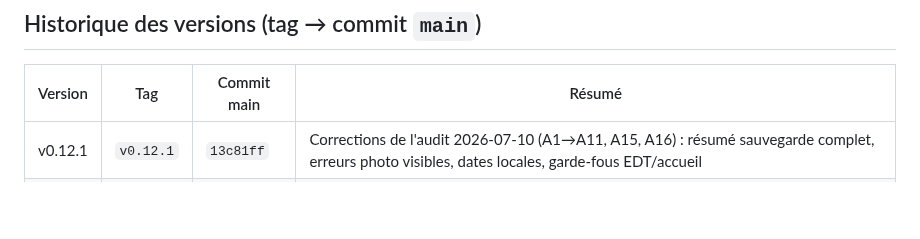
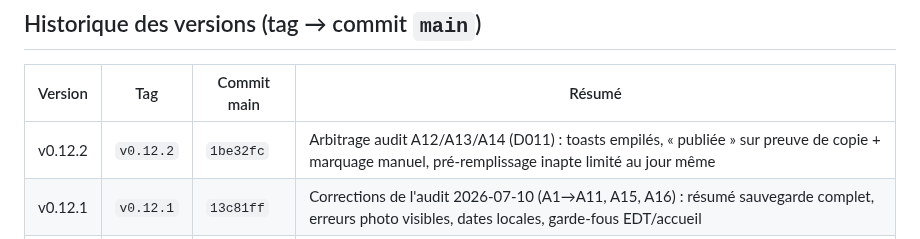
Before and after one commit to alemoine4/carnet-eps, a Markdown page: docs/deploiement.md, the part around the change. Drawn GitHub-style; blank space fills up the shorter version.

Commit message:
docs: v0.12.2 dans l'historique de déploiement
Co-Authored-By: Claude Fable 5 <noreply@anthropic.com>

```diff
--- a/docs/deploiement.md
+++ b/docs/deploiement.md
@@ -28,6 +28,7 @@
 
 | Version | Tag | Commit main | Résumé |
 |---|---|---|---|
+| v0.12.2 | `v0.12.2` | `1be32fc` | Arbitrage audit A12/A13/A14 (D011) : toasts empilés, « publiée » sur preuve de copie + marquage manuel, pré-remplissage inapte limité au jour même |
 | v0.12.1 | `v0.12.1` | `13c81ff` | Corrections de l'audit 2026-07-10 (A1→A11, A15, A16) : résumé sauvegarde complet, erreurs photo visibles, dates locales, garde-fous EDT/accueil |
 | v0.12.0 | `v0.12.0` | `6650338` | Observations (notes terrain) : store IndexedDB v2 (migration additive) + timeline fiche élève |
 | v0.11.0 | `v0.11.0` | `9794150` | Onglet « Suivi » (alertes EPS + inaptitudes) à la place d'EDT (→ menu Plus) |
```
